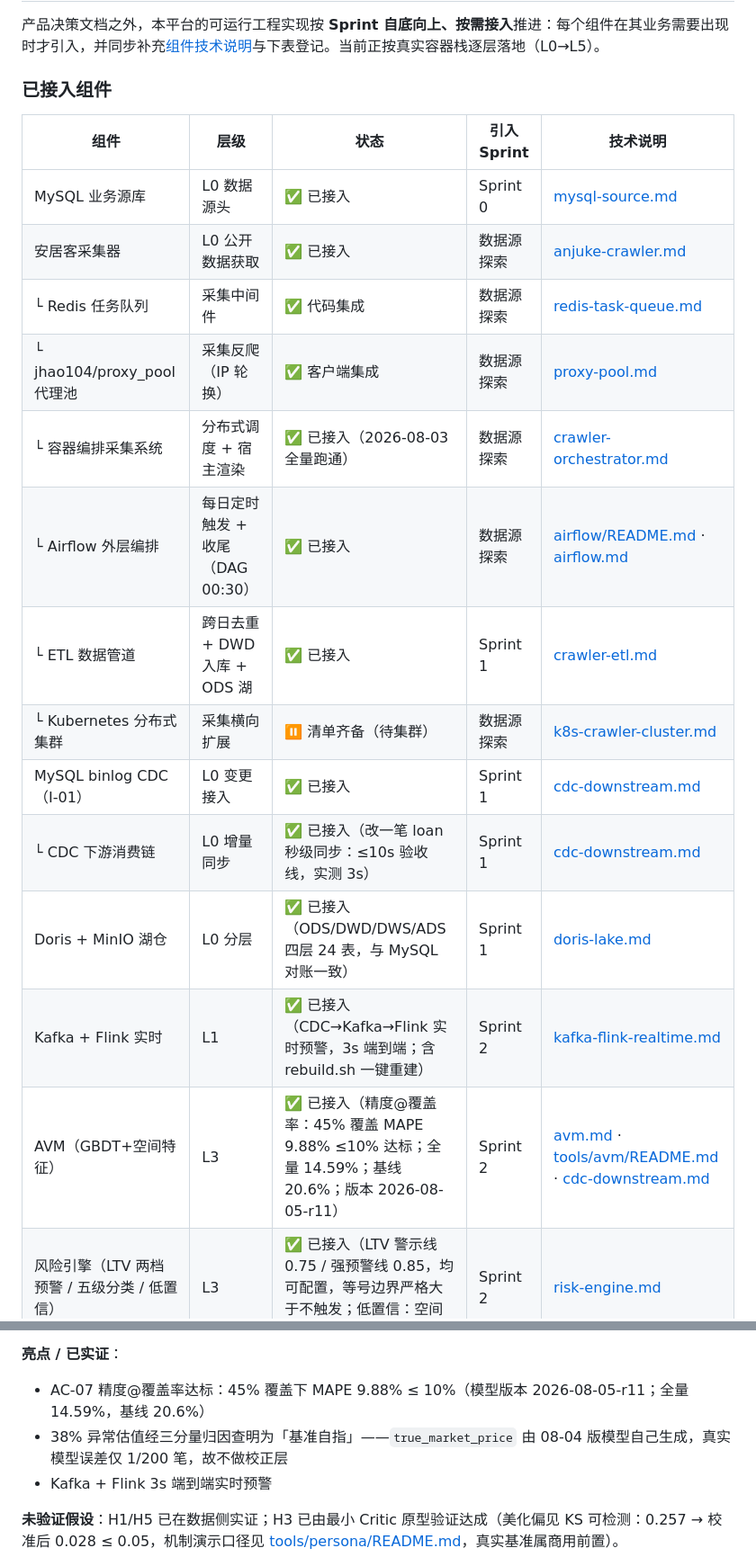
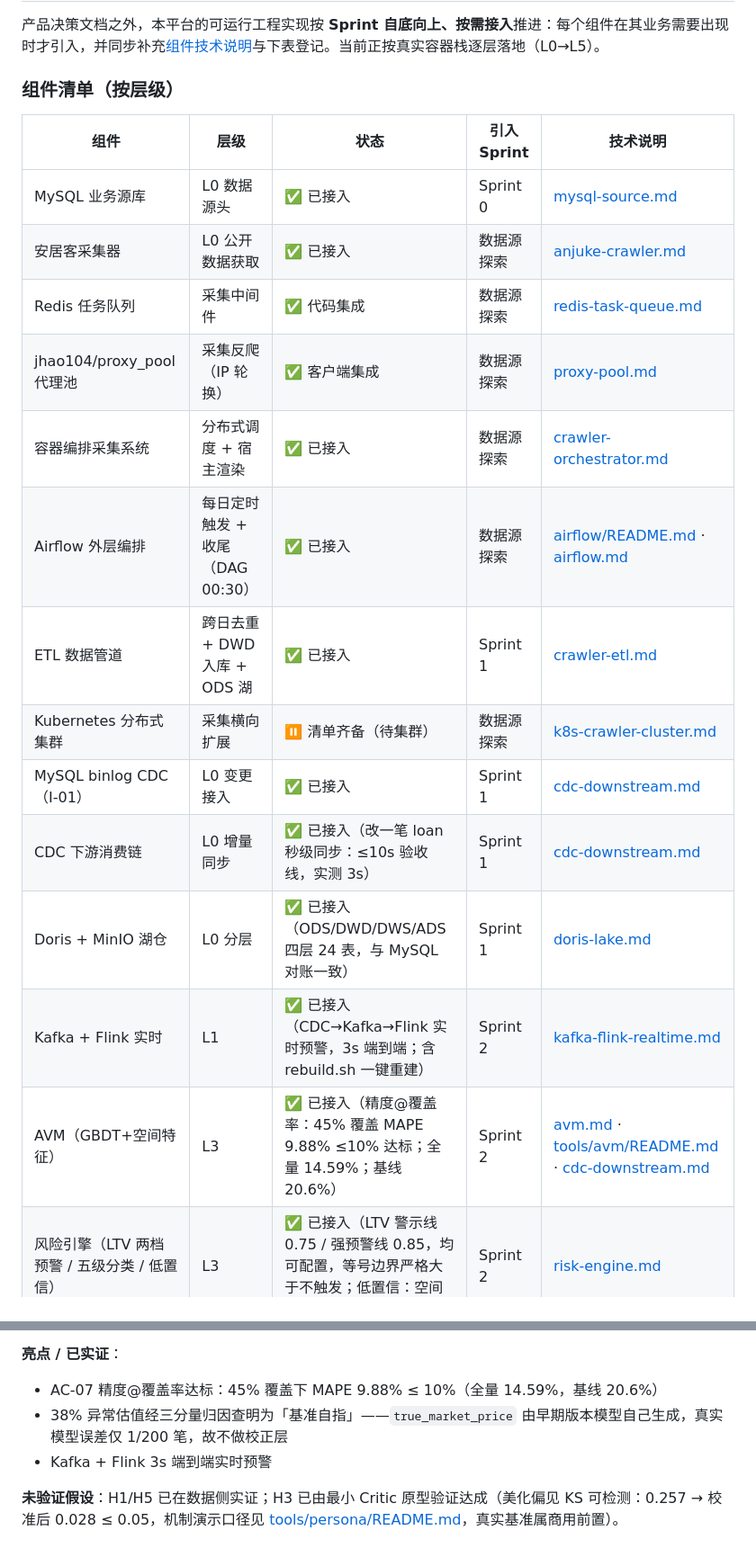
Before and after one commit to KANGGG-L/SpaceFin-Agent, a Markdown page: README.md, 2 parts joined by grey strips. Shown at 90% size. Drawn GitHub-style.

Commit message:
docs(readme): 移除时间线/版本戳并拍平组件表层级

```diff
--- a/README.md
+++ b/README.md
@@ -56,23 +56,23 @@
 
 产品决策文档之外，本平台的可运行工程实现按 **Sprint 自底向上、按需接入**推进：每个组件在其业务需要出现时才引入，并同步补充[组件技术说明](docs/tech/components/)与下表登记。当前正按真实容器栈逐层落地（L0→L5）。
 
-### 已接入组件
+### 组件清单（按层级）
 
 | 组件                                         | 层级                             | 状态                                                                                                       | 引入 Sprint | 技术说明                                                                                                                                         |
 | -------------------------------------------- | -------------------------------- | ---------------------------------------------------------------------------------------------------------- | ----------- | ------------------------------------------------------------------------------------------------------------------------------------------------ |
 | MySQL 业务源库                               | L0 数据源头                      | ✅ 已接入                                                                                                  | Sprint 0    | [mysql-source.md](docs/tech/components/mysql-source.md)                                                                                          |
 | 安居客采集器                                 | L0 公开数据获取                  | ✅ 已接入                                                                                                  | 数据源探索  | [anjuke-crawler.md](docs/tech/components/anjuke-crawler.md)                                                                                      |
-| └ Redis 任务队列                             | 采集中间件                       | ✅ 代码集成                                                                                                | 数据源探索  | [redis-task-queue.md](docs/tech/components/redis-task-queue.md)                                                                                  |
-| └ jhao104/proxy_pool 代理池                  | 采集反爬（IP 轮换）              | ✅ 客户端集成                                                                                              | 数据源探索  | [proxy-pool.md](docs/tech/components/proxy-pool.md)                                                                                              |
-| └ 容器编排采集系统                           | 分布式调度 + 宿主渲染            | ✅ 已接入（2026-08-03 全量跑通）                                                                           | 数据源探索  | [crawler-orchestrator.md](docs/tech/components/crawler-orchestrator.md)                                                                          |
-| └ Airflow 外层编排                           | 每日定时触发 + 收尾（DAG 00:30） | ✅ 已接入                                                                                                  | 数据源探索  | [airflow/README.md](airflow/README.md) · [airflow.md](docs/tech/components/airflow.md)                                                           |
-| └ ETL 数据管道                               | 跨日去重 + DWD 入库 + ODS 湖     | ✅ 已接入                                                                                                  | Sprint 1    | [crawler-etl.md](docs/tech/components/crawler-etl.md)                                                                                            |
-| └ Kubernetes 分布式集群                      | 采集横向扩展                     | ⏸ 清单齐备（待集群）                                                                                       | 数据源探索  | [k8s-crawler-cluster.md](docs/tech/components/k8s-crawler-cluster.md)                                                                            |
+| Redis 任务队列                              | 采集中间件                       | ✅ 代码集成                                                                                                | 数据源探索  | [redis-task-queue.md](docs/tech/components/redis-task-queue.md)                                                                                  |
+| jhao104/proxy_pool 代理池                   | 采集反爬（IP 轮换）              | ✅ 客户端集成                                                                                              | 数据源探索  | [proxy-pool.md](docs/tech/components/proxy-pool.md)                                                                                              |
+| 容器编排采集系统                             | 分布式调度 + 宿主渲染            | ✅ 已接入                                                                                                  | 数据源探索  | [crawler-orchestrator.md](docs/tech/components/crawler-orchestrator.md)                                                                          |
+| Airflow 外层编排                             | 每日定时触发 + 收尾（DAG 00:30） | ✅ 已接入                                                                                                  | 数据源探索  | [airflow/README.md](airflow/README.md) · [airflow.md](docs/tech/components/airflow.md)                                                           |
+| ETL 数据管道                                 | 跨日去重 + DWD 入库 + ODS 湖     | ✅ 已接入                                                                                                  | Sprint 1    | [crawler-etl.md](docs/tech/components/crawler-etl.md)                                                                                            |
+| Kubernetes 分布式集群                        | 采集横向扩展                     | ⏸ 清单齐备（待集群）                                                                                       | 数据源探索  | [k8s-crawler-cluster.md](docs/tech/components/k8s-crawler-cluster.md)                                                                            |
 | MySQL binlog CDC（I-01）                     | L0 变更接入                      | ✅ 已接入                                                                                                  | Sprint 1    | [cdc-downstream.md](docs/tech/components/cdc-downstream.md)                                                                                      |
-| └ CDC 下游消费链                             | L0 增量同步                      | ✅ 已接入（改一笔 loan 秒级同步：≤10s 验收线，实测 3s）                                                    | Sprint 1    | [cdc-downstream.md](docs/tech/components/cdc-downstream.md)                                                                                      |
+| CDC 下游消费链                               | L0 增量同步                      | ✅ 已接入（改一笔 loan 秒级同步：≤10s 验收线，实测 3s）                                                    | Sprint 1    | [cdc-downstream.md](docs/tech/components/cdc-downstream.md)                                                                                      |
 | Doris + MinIO 湖仓                           | L0 分层                          | ✅ 已接入（ODS/DWD/DWS/ADS 四层 24 表，与 MySQL 对账一致）                                                 | Sprint 1    | [doris-lake.md](docs/tech/components/doris-lake.md)                                                                                              |
 | Kafka + Flink 实时                           | L1                               | ✅ 已接入（CDC→Kafka→Flink 实时预警，3s 端到端；含 rebuild.sh 一键重建）                                   | Sprint 2    | [kafka-flink-realtime.md](docs/tech/components/kafka-flink-realtime.md)                                                                          |
-| AVM（GBDT+空间特征）                         | L3                               | ✅ 已接入（精度@覆盖率：45% 覆盖 MAPE 9.88% ≤10% 达标；全量 14.59%；基线 20.6%；版本 2026-08-05-r11）      | Sprint 2    | [avm.md](docs/tech/components/avm.md) · [tools/avm/README.md](tools/avm/README.md) · [cdc-downstream.md](docs/tech/components/cdc-downstream.md) |
+| AVM（GBDT+空间特征）                         | L3                               | ✅ 已接入（精度@覆盖率：45% 覆盖 MAPE 9.88% ≤10% 达标；全量 14.59%；基线 20.6%）      | Sprint 2    | [avm.md](docs/tech/components/avm.md) · [tools/avm/README.md](tools/avm/README.md) · [cdc-downstream.md](docs/tech/components/cdc-downstream.md) |
 | 风险引擎（LTV 两档预警 / 五级分类 / 低置信） | L3                               | ✅ 已接入（LTV 警示线 0.75 / 强预警线 0.85，均可配置，等号边界严格大于不触发；低置信：空间特征缺失率 >75） | Sprint 2    | [risk-engine.md](docs/tech/components/risk-engine.md)                                                                                            |
 | L2 空间特征（高危区/POI/通勤）               | L2                               | ✅ 已接入（单机近似，降级 Sedona）                                                                         | Sprint 3    | [spatial-feature.md](docs/tech/components/spatial-feature.md)                                                                                    |
 | 预警推送（I-05 贷后保全）                    | L4 应用接口                      | ✅ 已接入（T+1 推送）                                                                                      | Sprint 4    | [alerting-iv05.md](docs/tech/components/alerting-iv05.md)                                                                                        |
@@ -200,8 +200,8 @@ nohup tools/orchestrator/.venv/bin/python tools/frontend/app.py \
 
 **亮点 / 已实证**：
 
-- AC-07 精度@覆盖率达标：45% 覆盖下 MAPE 9.88% ≤ 10%（模型版本 2026-08-05-r11；全量 14.59%，基线 20.6%）
-- 38% 异常估值经三分量归因查明为「基准自指」——`true_market_price` 由 08-04 版模型自己生成，真实模型误差仅 1/200 笔，故不做校正层
+- AC-07 精度@覆盖率达标：45% 覆盖下 MAPE 9.88% ≤ 10%（全量 14.59%，基线 20.6%）
+- 38% 异常估值经三分量归因查明为「基准自指」——`true_market_price` 由早期版本模型自己生成，真实模型误差仅 1/200 笔，故不做校正层
 - Kafka + Flink 3s 端到端实时预警
 
 **未验证假设**：H1/H5 已在数据侧实证；H3 已由最小 Critic 原型验证达成（美化偏见 KS 可检测：0.257 → 校准后 0.028 ≤ 0.05，机制演示口径见 [tools/persona/README.md](tools/persona/README.md)，真实基准属商用前置）。
```
Also changed, not shown: other parts of README.md (+5 -5 lines).
